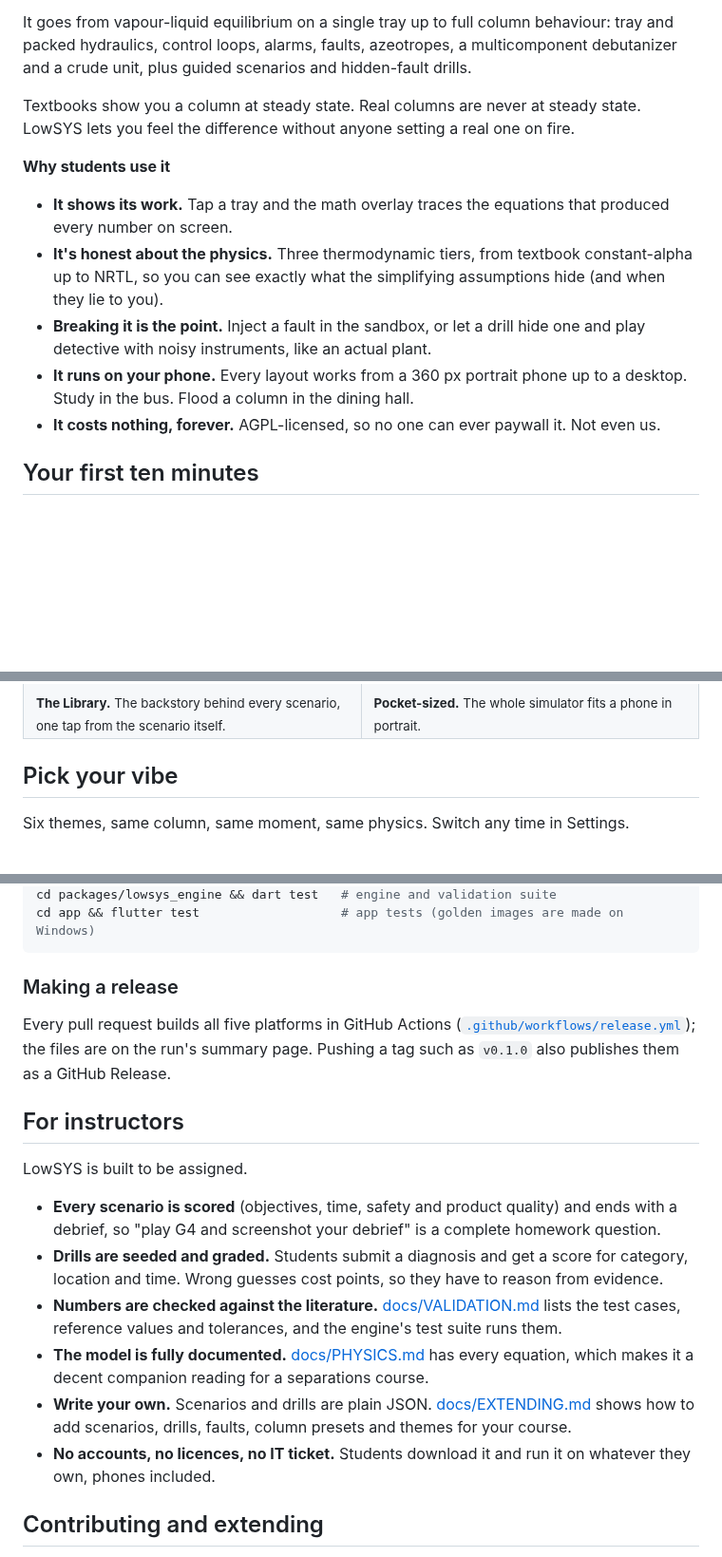
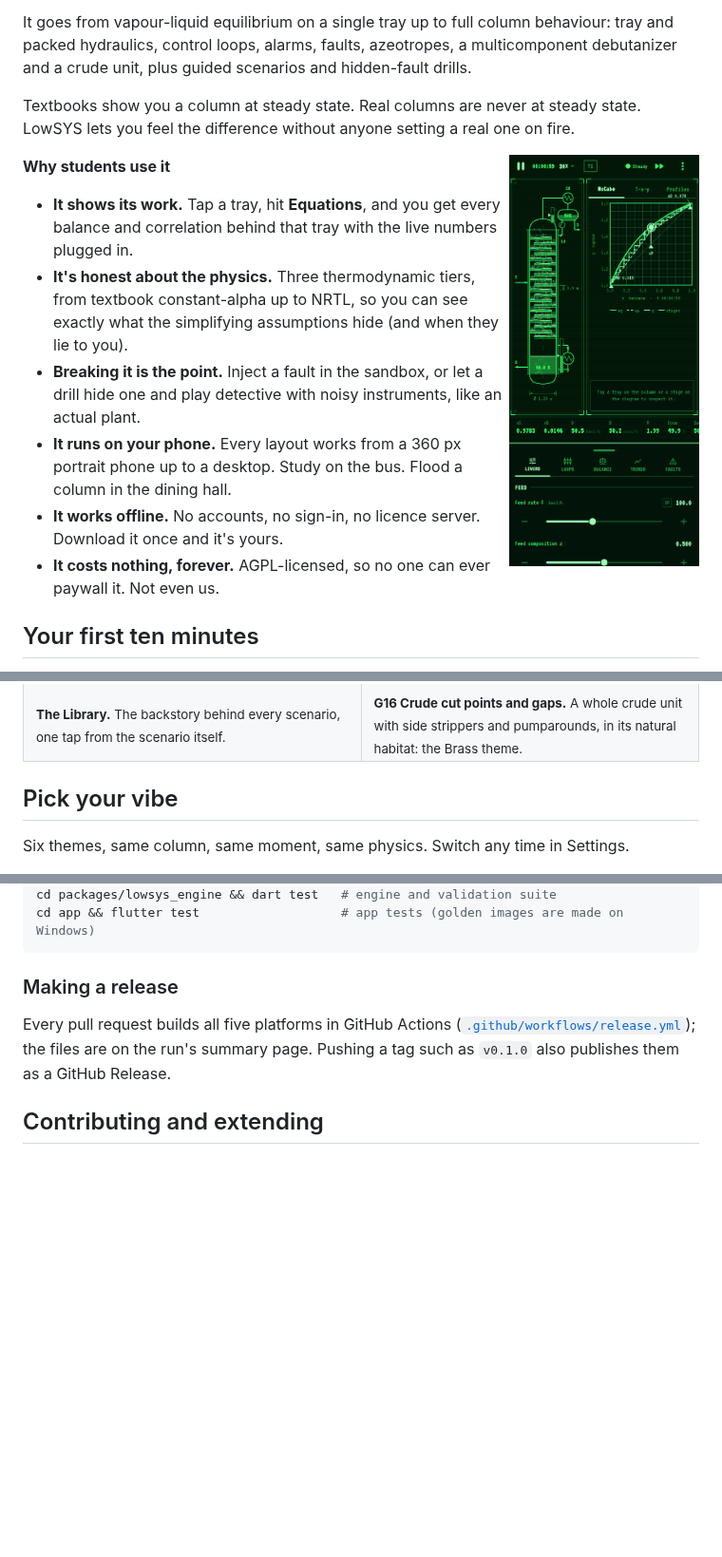
Before and after one commit to HearthOfEmbers/LowSYS, a Markdown page: README.md, 3 parts joined by grey strips. Shown at 95% size. Rendered like a GitHub page; blank space fills up the shorter version.

```diff
--- a/README.md
+++ b/README.md
@@ -27,12 +27,15 @@ It goes from vapour-liquid equilibrium on a single tray up to full column behavi
 
 Textbooks show you a column at steady state. Real columns are never at steady state. LowSYS lets you feel the difference without anyone setting a real one on fire.
 
+<img src="docs/screenshots/readme/phone_phosphor.png" alt="LowSYS on a phone in portrait, Phosphor theme" width="200" align="right">
+
 **Why students use it**
 
-- **It shows its work.** Tap a tray and the math overlay traces the equations that produced every number on screen.
+- **It shows its work.** Tap a tray, hit **Equations**, and you get every balance and correlation behind that tray with the live numbers plugged in.
 - **It's honest about the physics.** Three thermodynamic tiers, from textbook constant-alpha up to NRTL, so you can see exactly what the simplifying assumptions hide (and when they lie to you).
 - **Breaking it is the point.** Inject a fault in the sandbox, or let a drill hide one and play detective with noisy instruments, like an actual plant.
-- **It runs on your phone.** Every layout works from a 360 px portrait phone up to a desktop. Study in the bus. Flood a column in the dining hall.
+- **It runs on your phone.** Every layout works from a 360 px portrait phone up to a desktop. Study on the bus. Flood a column in the dining hall.
+- **It works offline.** No accounts, no sign-in, no licence server. Download it once and it's yours.
 - **It costs nothing, forever.** AGPL-licensed, so no one can ever paywall it. Not even us.
 
 ## Your first ten minutes
@@ -89,7 +92,7 @@ There's also a **Library** of short concept cards (minimum reflux, weeping, azeo
 </tr>
 <tr>
 <td><sub><b>The Library.</b> The backstory behind every scenario, one tap from the scenario itself.</sub></td>
-<td><sub><b>Pocket-sized.</b> The whole simulator fits a phone in portrait.</sub></td>
+<td><sub><b>G16 Crude cut points and gaps.</b> A whole crude unit with side strippers and pumparounds, in its natural habitat: the Brass theme.</sub></td>
 </tr>
 </table>
 
@@ -198,17 +226,6 @@ cd app && flutter test                   # app tests (golden images are made on
 
 Every pull request builds all five platforms in GitHub Actions ([`.github/workflows/release.yml`](.github/workflows/release.yml)); the files are on the run's summary page. Pushing a tag such as `v0.1.0` also publishes them as a GitHub Release.
 
-## For instructors
-
-LowSYS is built to be assigned.
-
-- **Every scenario is scored** (objectives, time, safety and product quality) and ends with a debrief, so "play G4 and screenshot your debrief" is a complete homework question.
-- **Drills are seeded and graded.** Students submit a diagnosis and get a score for category, location and time. Wrong guesses cost points, so they have to reason from evidence.
-- **Numbers are checked against the literature.** [docs/VALIDATION.md](docs/VALIDATION.md) lists the test cases, reference values and tolerances, and the engine's test suite runs them.
-- **The model is fully documented.** [docs/PHYSICS.md](docs/PHYSICS.md) has every equation, which makes it a decent companion reading for a separations course.
-- **Write your own.** Scenarios and drills are plain JSON. [docs/EXTENDING.md](docs/EXTENDING.md) shows how to add scenarios, drills, faults, column presets and themes for your course.
-- **No accounts, no licences, no IT ticket.** Students download it and run it on whatever they own, phones included.
-
 ## Contributing and extending
 
 Found a bug, a wrong number or a confusing hint? Open an issue. Want to add something? [docs/EXTENDING.md](docs/EXTENDING.md) explains how to add themes, scenarios and drills, column presets, faults, levers, components and panels, with the files to change and the tests to run.
```
Also changed, not shown: other parts of README.md (+29 -4 lines), docs/screenshots/readme/theme_brass.png, 4 other files.
